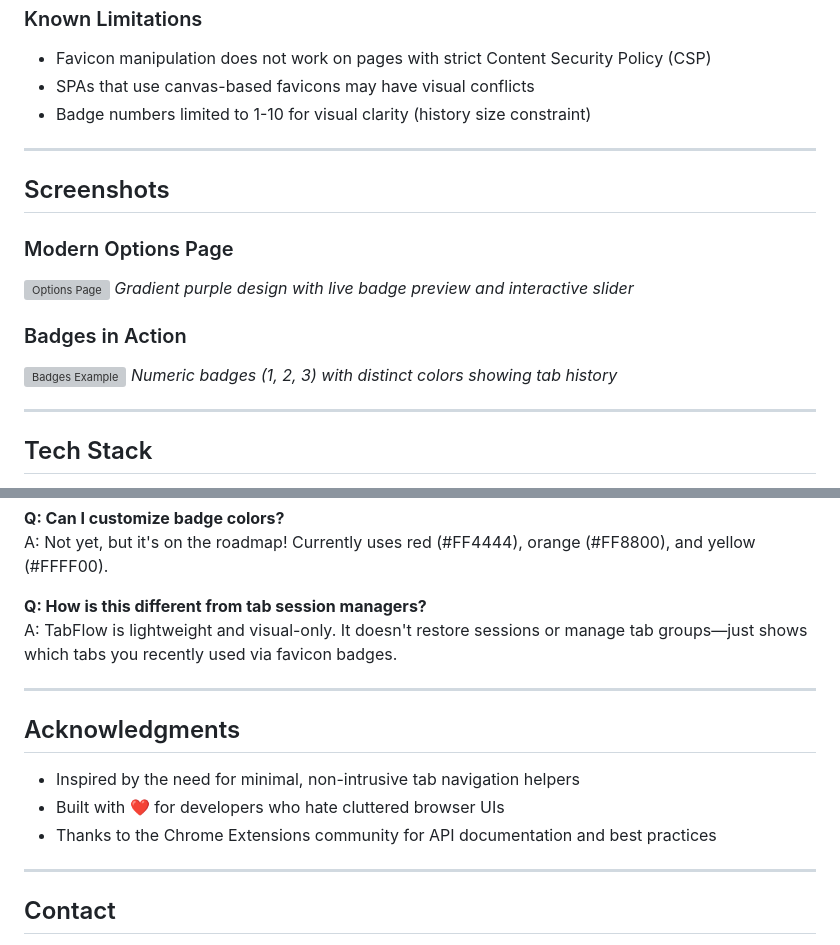
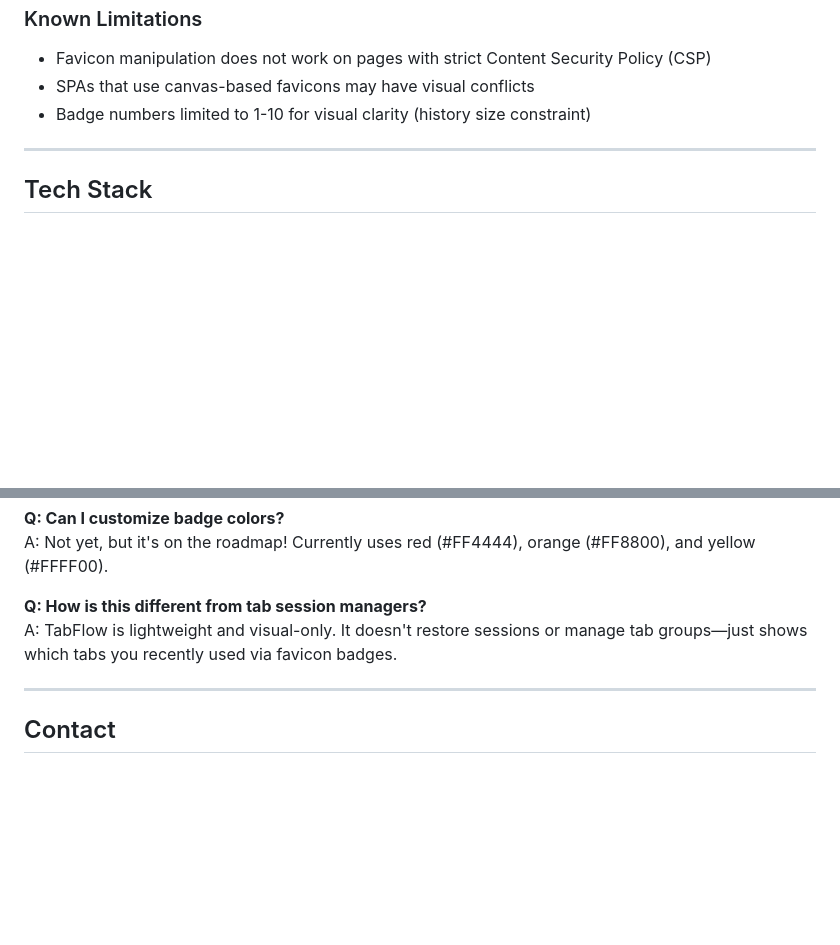
Before and after one commit to kayqfs/TabFlow, a Markdown page: README.md, 2 parts joined by grey strips. Drawn GitHub-style; blank space fills up the shorter version; grey boxes are pictures that could not be loaded.

Commit message:
Remove screenshots and acknowledgments from README
Removed screenshots and acknowledgments sections from README.

```diff
--- a/README.md
+++ b/README.md
@@ -352,18 +352,6 @@ This project was built with:
 
 ---
 
-## Screenshots
-
-### Modern Options Page
-![Options Page](./docs/screenshots/options-page.png)
-*Gradient purple design with live badge preview and interactive slider*
-
-### Badges in Action
-![Badges Example](./docs/screenshots/badges-example.png)
-*Numeric badges (1, 2, 3) with distinct colors showing tab history*
-
----
-
 ## Tech Stack
 
 - **Chrome Extension Manifest V3**
@@ -395,14 +383,6 @@ A: TabFlow is lightweight and visual-only. It doesn't restore sessions or manage
 
 ---
 
-## Acknowledgments
-
-- Inspired by the need for minimal, non-intrusive tab navigation helpers
-- Built with ❤️ for developers who hate cluttered browser UIs
-- Thanks to the Chrome Extensions community for API documentation and best practices
-
----
-
 ## Contact
 
 **Author:** Kayque Reis
```
